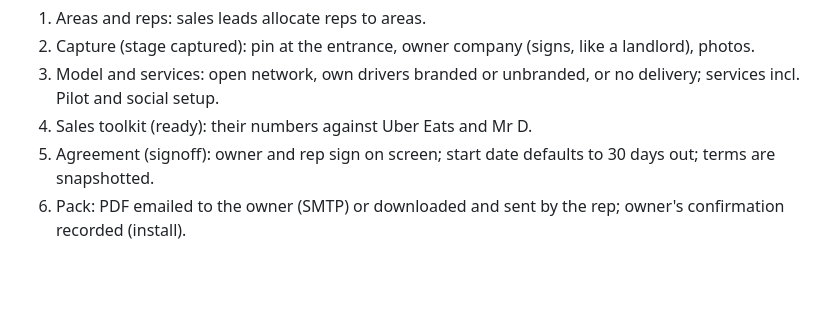
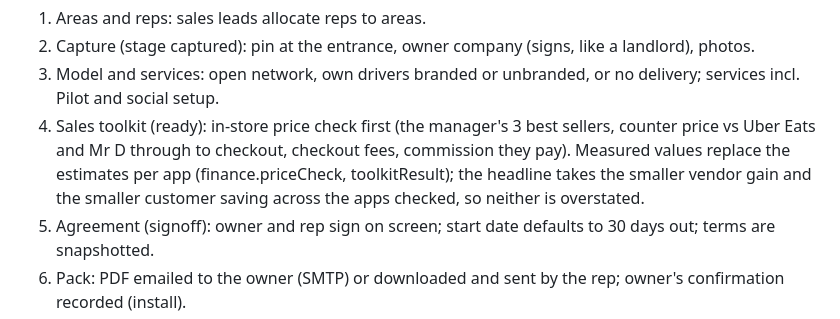
Before and after one commit to Wallisco/feest-back-office, a Markdown page: CLAUDE.md, the part around the change. Drawn GitHub-style; blank space fills up the shorter version.

Commit message:
CLAUDE.md: describe the price check step
Co-Authored-By: Claude Opus 5.5 <noreply@anthropic.com>
Claude-Session: https://claude.ai/code/session_017bUG1oq5MX5G1qk2tK99BW

```diff
--- a/CLAUDE.md
+++ b/CLAUDE.md
@@ -10,7 +10,7 @@ The vendor journey (stages are derived, see src/vendors/stages.js)
 1. Areas and reps: sales leads allocate reps to areas.
 2. Capture (stage captured): pin at the entrance, owner company (signs, like a landlord), photos.
 3. Model and services: open network, own drivers branded or unbranded, or no delivery; services incl. Pilot and social setup.
-4. Sales toolkit (ready): their numbers against Uber Eats and Mr D.
+4. Sales toolkit (ready): in-store price check first (the manager's 3 best sellers, counter price vs Uber Eats and Mr D through to checkout, checkout fees, commission they pay). Measured values replace the estimates per app (finance.priceCheck, toolkitResult); the headline takes the smaller vendor gain and the smaller customer saving across the apps checked, so neither is overstated.
 5. Agreement (signoff): owner and rep sign on screen; start date defaults to 30 days out; terms are snapshotted.
 6. Pack: PDF emailed to the owner (SMTP) or downloaded and sent by the rep; owner's confirmation recorded (install).
 7. Installation checklist, then go-live (live). Orders then flow Keychat → vendor (Pilot or WhatsApp) → dispatch.
```
